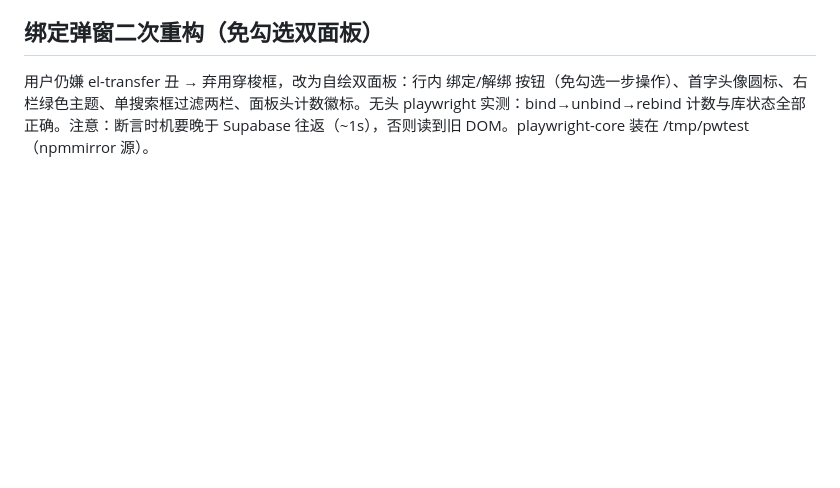
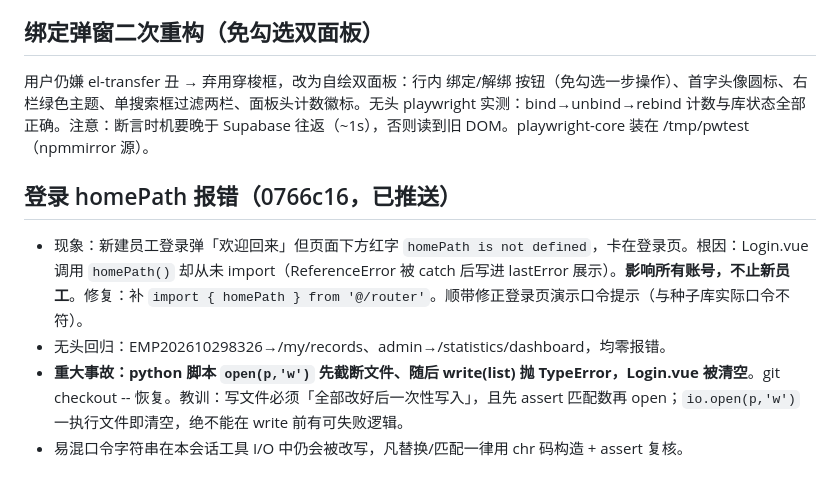
Before and after one commit to onastra/smart-attendance-assistant, a Markdown page: .workbuddy/memory/2026-10-29.md, the part around the change. Drawn GitHub-style; blank space fills up the shorter version.

Commit message:
记忆：homePath 未导入登录卡死修复与文件截断事故教训

```diff
--- a/.workbuddy/memory/2026-10-29.md
+++ b/.workbuddy/memory/2026-10-29.md
@@ -202,3 +202,10 @@ res.info（如 INVALID_USER_SCODE）透传到提示，不再吞错。
 ## 绑定弹窗二次重构（免勾选双面板）
 
 用户仍嫌 el-transfer 丑 → 弃用穿梭框，改为自绘双面板：行内 绑定/解绑 按钮（免勾选一步操作）、首字头像圆标、右栏绿色主题、单搜索框过滤两栏、面板头计数徽标。无头 playwright 实测：bind→unbind→rebind 计数与库状态全部正确。注意：断言时机要晚于 Supabase 往返（~1s），否则读到旧 DOM。playwright-core 装在 /tmp/pwtest（npmmirror 源）。
+
+## 登录 homePath 报错（0766c16，已推送）
+
+- 现象：新建员工登录弹「欢迎回来」但页面下方红字 `homePath is not defined`，卡在登录页。根因：Login.vue 调用 `homePath()` 却从未 import（ReferenceError 被 catch 后写进 lastError 展示）。**影响所有账号，不止新员工**。修复：补 `import { homePath } from '@/router'`。顺带修正登录页演示口令提示（与种子库实际口令不符）。
+- 无头回归：EMP202610298326→/my/records、admin→/statistics/dashboard，均零报错。
+- **重大事故：python 脚本 `open(p,'w')` 先截断文件、随后 write(list) 抛 TypeError，Login.vue 被清空**。git checkout -- 恢复。教训：写文件必须「全部改好后一次性写入」，且先 assert 匹配数再 open；`io.open(p,'w')` 一执行文件即清空，绝不能在 write 前有可失败逻辑。
+- 易混口令字符串在本会话工具 I/O 中仍会被改写，凡替换/匹配一律用 chr 码构造 + assert 复核。
```
